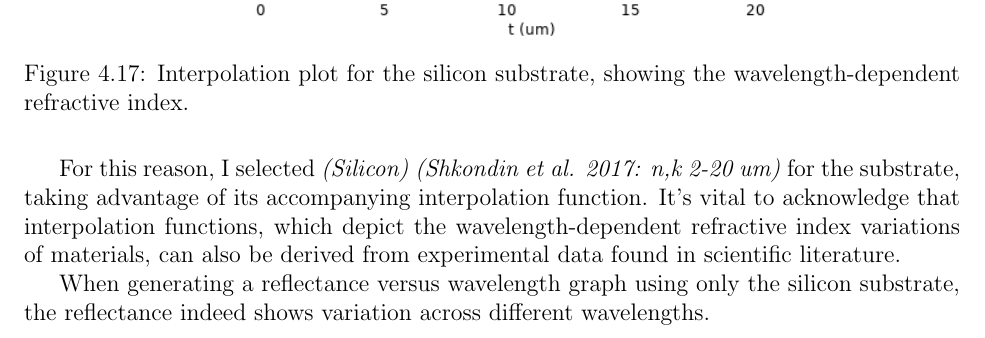
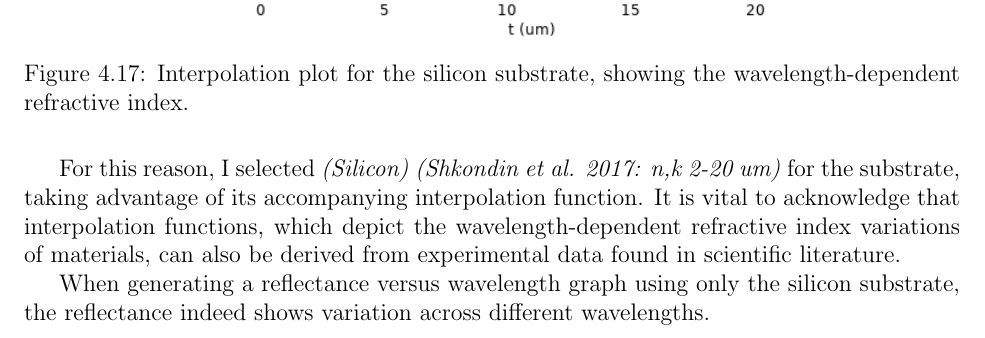
Before and after one commit to Collins-kariuk/Physics-Thesis-PDRCs, a LaTeX thesis (MainDraft.tex, which reads Chapters/Chapter4.tex): part of page 70 of 78, cut so that both start at the same text. Compiled offline with pdfLaTeX.

Commit message:
Updates from Overleaf

```diff
--- a/Chapters/Chapter4.tex
+++ b/Chapters/Chapter4.tex
@@ -260,7 +260,7 @@ Utilizing the interpolation table enables the plotting of an interpolation funct
   \label{fig:interpolation-plot-silicon}
 \end{figure}
 
-For this reason, I selected \emph{(Silicon) (Shkondin et al. 2017: n,k 2-20 um)} for the substrate, taking advantage of its accompanying interpolation function. It's vital to acknowledge that interpolation functions, which depict the wavelength-dependent refractive index variations of materials, can also be derived from experimental data found in scientific literature.
+For this reason, I selected \emph{(Silicon) (Shkondin et al. 2017: n,k 2-20 um)} for the substrate, taking advantage of its accompanying interpolation function. It is vital to acknowledge that interpolation functions, which depict the wavelength-dependent refractive index variations of materials, can also be derived from experimental data found in scientific literature.
 
 When generating a reflectance versus wavelength graph using only the silicon substrate, the reflectance indeed shows variation across different wavelengths.
 
```
Also changed, not shown: Chapters/Chapter4.tex (2 more changed lines).
